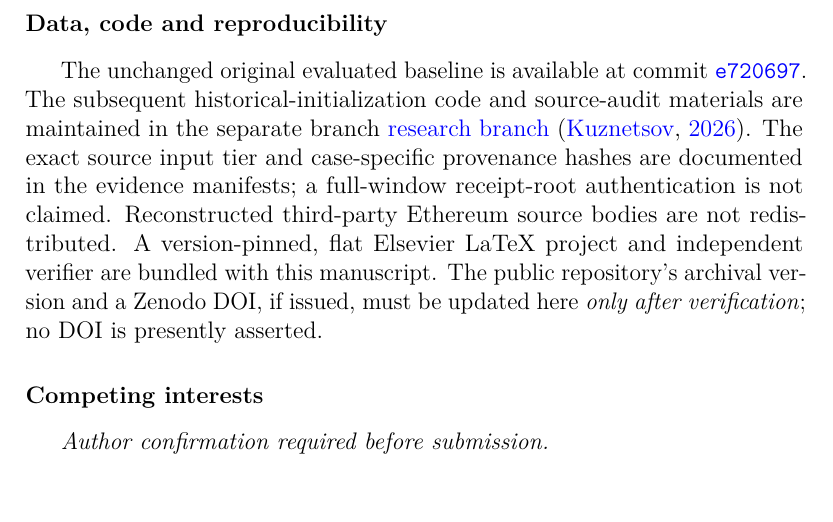
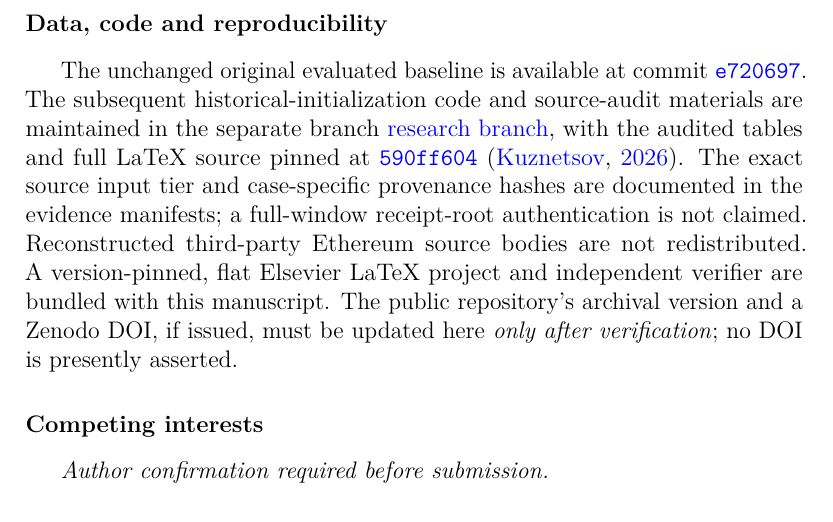
Before and after one commit to KuznetsovKarazin/blockchain-analytics-lab, a LaTeX paper (papers/monitoring_jss/jss_latex_v4/main.tex): part of page 21 of 26, cut so that both start at the same text, the shorter picture padded with empty space. Compiled offline with pdfLaTeX.

Commit message:
Pin exact Article2 V4 research artifact commit in data availability statement

```diff
--- a/papers/monitoring_jss/jss_latex_v4/main.tex
+++ b/papers/monitoring_jss/jss_latex_v4/main.tex
@@ -287,7 +287,7 @@ The defensible general lesson for monitoring-software evaluation is to report fe
 \section*{Data, code and reproducibility}
 The unchanged original evaluated baseline is available at commit
 \href{https://github.com/KuznetsovKarazin/blockchain-analytics-lab/commit/e720697bc3986dd291a7047c580cf973ae6e5567}{\texttt{e720697}}. The subsequent historical-initialization code and source-audit materials are maintained in the separate branch
-\href{https://github.com/KuznetsovKarazin/blockchain-analytics-lab/tree/research/monitoring-applicability-20261029}{research branch} \citep{Kuznetsov2026Artifacts}.
+\href{https://github.com/KuznetsovKarazin/blockchain-analytics-lab/tree/research/monitoring-applicability-20261029}{research branch}, with the audited tables and full LaTeX source pinned at \href{https://github.com/KuznetsovKarazin/blockchain-analytics-lab/commit/590ff604acfea2f07b31c5a6c259fa61e81263ef}{\texttt{590ff604}} \citep{Kuznetsov2026Artifacts}.
 The exact source input tier and case-specific provenance hashes are documented in the evidence manifests; a full-window receipt-root authentication is not claimed. Reconstructed third-party Ethereum source bodies are not redistributed. A version-pinned, flat Elsevier LaTeX project and independent verifier are bundled with this manuscript. The public repository's archival version and a Zenodo DOI, if issued, must be updated here \emph{only after verification}; no DOI is presently asserted.
 
 \section*{Competing interests}
```
